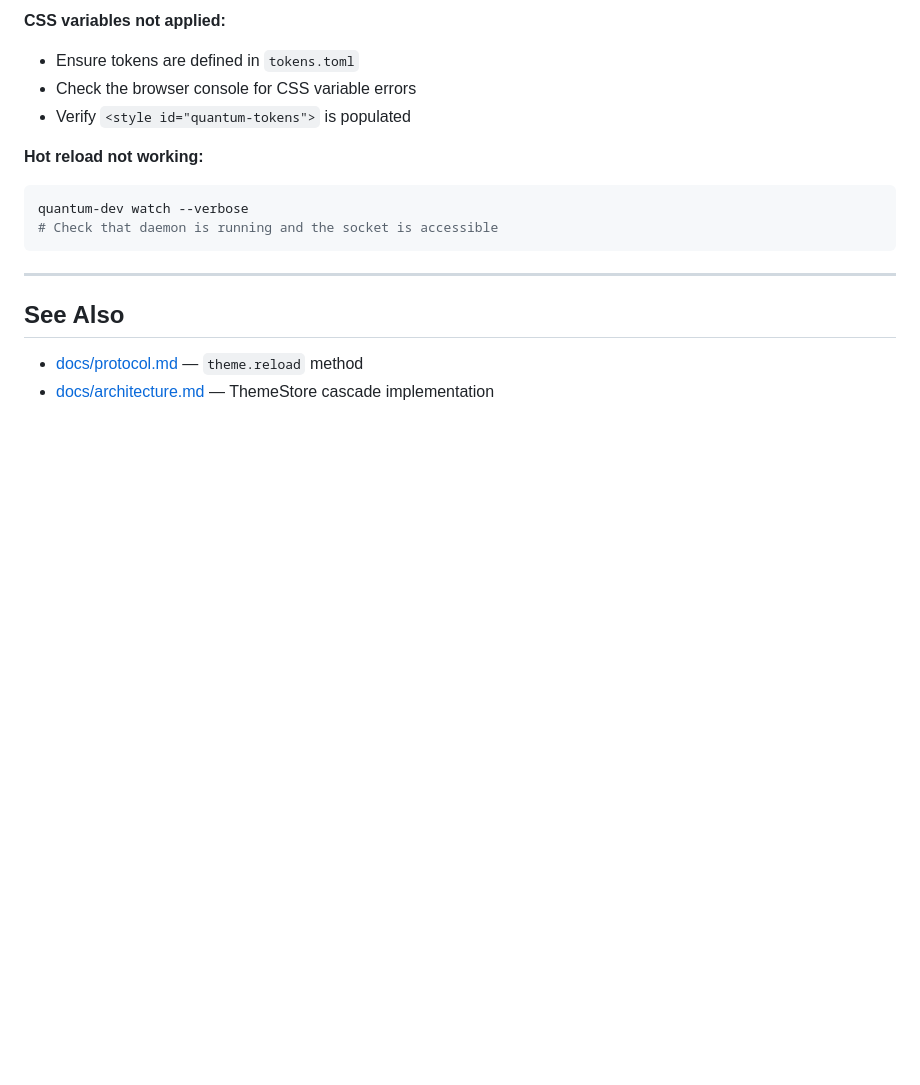
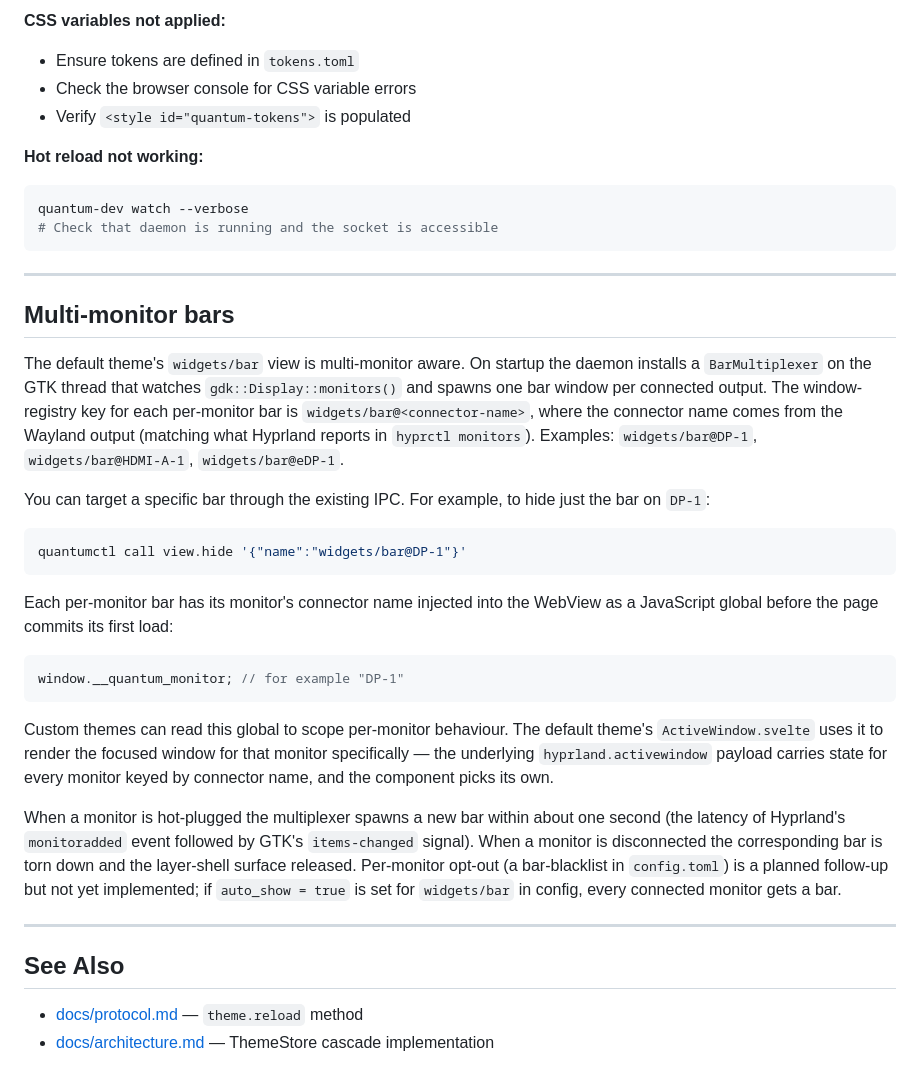
Before and after one commit to rosschambers/quantum, a Markdown page: docs/theming.md, the part around the change. Drawn GitHub-style; blank space fills up the shorter version.

Commit message:
docs(theming): multi-monitor bars + __quantum_monitor JS global

````diff
--- a/docs/theming.md
+++ b/docs/theming.md
@@ -692,6 +692,49 @@ quantum-dev watch --verbose
 
 ---
 
+## Multi-monitor bars
+
+The default theme's `widgets/bar` view is multi-monitor aware. On
+startup the daemon installs a `BarMultiplexer` on the GTK thread that
+watches `gdk::Display::monitors()` and spawns one bar window per
+connected output. The window-registry key for each per-monitor bar is
+`widgets/bar@<connector-name>`, where the connector name comes from
+the Wayland output (matching what Hyprland reports in `hyprctl
+monitors`). Examples: `widgets/bar@DP-1`, `widgets/bar@HDMI-A-1`,
+`widgets/bar@eDP-1`.
+
+You can target a specific bar through the existing IPC. For example,
+to hide just the bar on `DP-1`:
+
+```bash
+quantumctl call view.hide '{"name":"widgets/bar@DP-1"}'
+```
+
+Each per-monitor bar has its monitor's connector name injected into
+the WebView as a JavaScript global before the page commits its first
+load:
+
+```js
+window.__quantum_monitor; // for example "DP-1"
+```
+
+Custom themes can read this global to scope per-monitor behaviour.
+The default theme's `ActiveWindow.svelte` uses it to render the
+focused window for that monitor specifically — the underlying
+`hyprland.activewindow` payload carries state for every monitor
+keyed by connector name, and the component picks its own.
+
+When a monitor is hot-plugged the multiplexer spawns a new bar within
+about one second (the latency of Hyprland's `monitoradded` event
+followed by GTK's `items-changed` signal). When a monitor is
+disconnected the corresponding bar is torn down and the layer-shell
+surface released. Per-monitor opt-out (a bar-blacklist in
+`config.toml`) is a planned follow-up but not yet implemented; if
+`auto_show = true` is set for `widgets/bar` in config, every
+connected monitor gets a bar.
+
+---
+
 ## See Also
 
 - [docs/protocol.md](protocol.md) — `theme.reload` method
````
